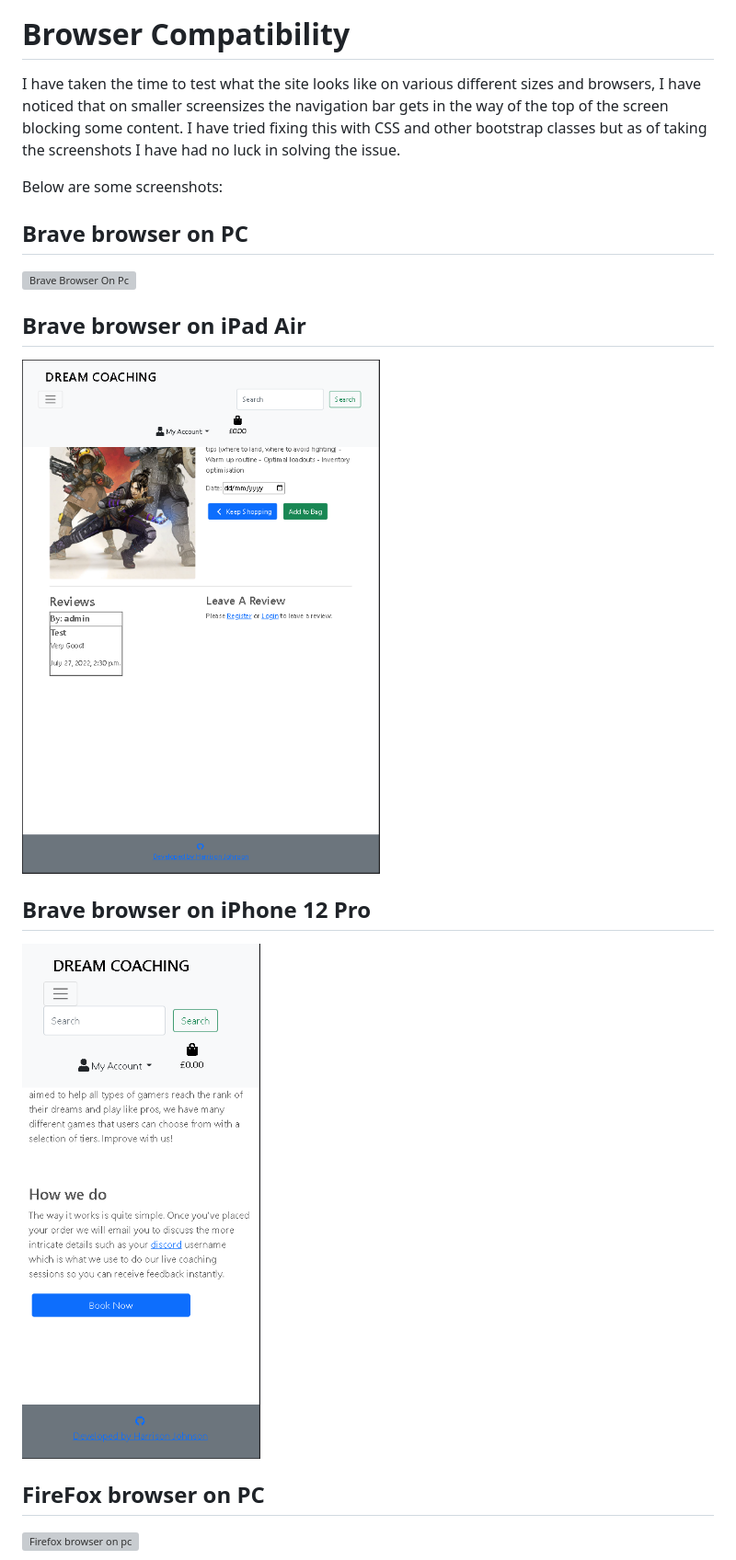
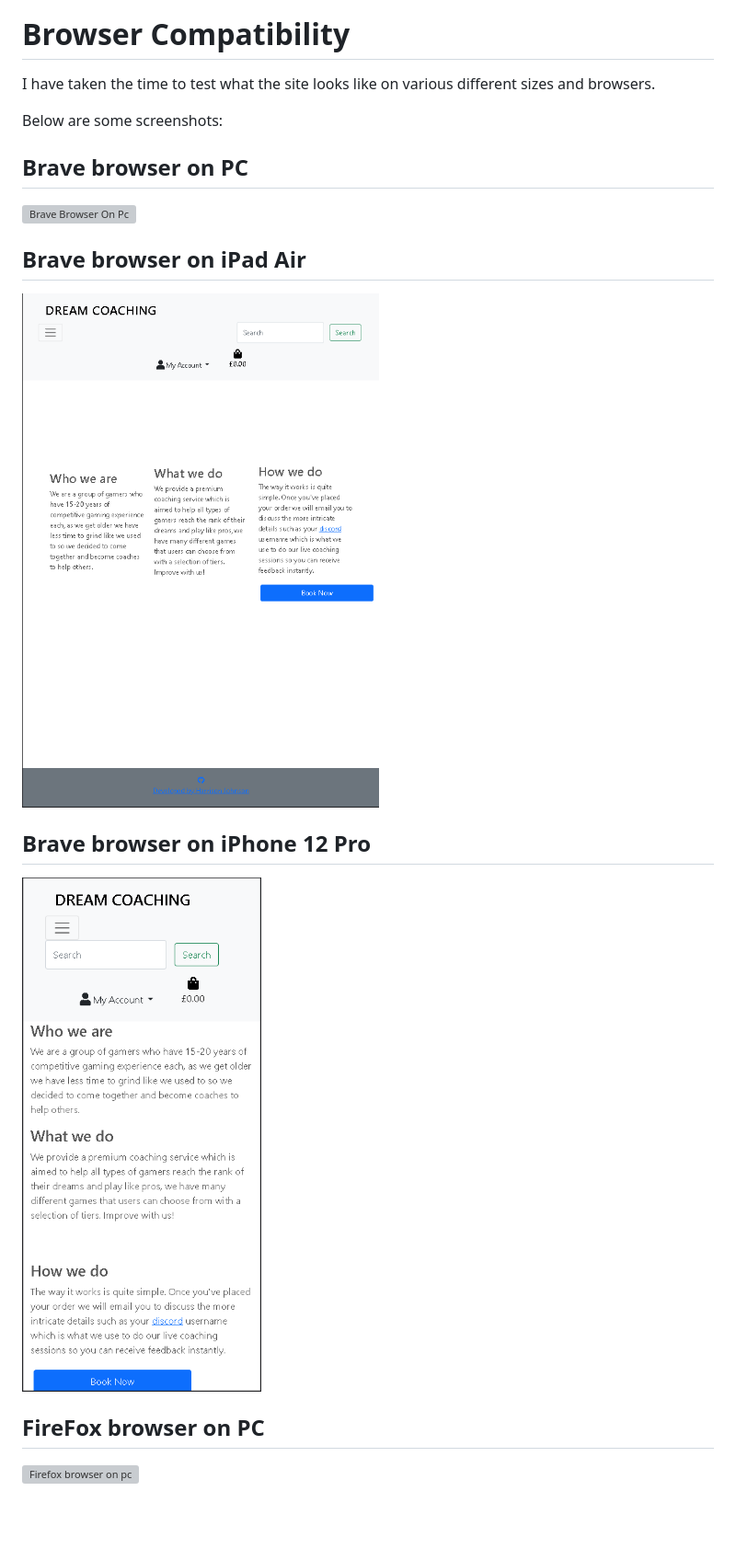
Before and after one commit to GitHub-Harrison/dream-coaching, a Markdown page: TESTING.md, the part around one of its changes. Shown at 92% size. GitHub-like rendering; pictures changed too: documentation/testing/browser-comp/brave-ipad-air.png, documentation/testing/browser-comp/brave-iphone12.png; blank space fills up the shorter version; grey boxes are pictures that could not be loaded.

Commit message:
Docs: Add solved bug + Replace browser compatibility and amiresponsive screenshots with new ones

```diff
--- a/TESTING.md
+++ b/TESTING.md
@@ -339,7 +341,7 @@ I tested the website twice, once for mobile and once for desktop to. The results
 
 # Browser Compatibility
 
-I have taken the time to test what the site looks like on various different sizes and browsers, I have noticed that on smaller screensizes the navigation bar gets in the way of the top of the screen blocking some content. I have tried fixing this with CSS and other bootstrap classes but as of taking the screenshots I have had no luck in solving the issue.
+I have taken the time to test what the site looks like on various different sizes and browsers.
 
 Below are some screenshots:
 
```
Also changed, not shown: other parts of TESTING.md (+9 -3 lines), documentation/am-i-responsive.png, documentation/testing/browser-comp/after-remove-ft-mobile.png (added), documentation/testing/browser-comp/firefox-galaxy-s20.png, documentation/testing/bugs/content-hidden-by-nav.png (added).
